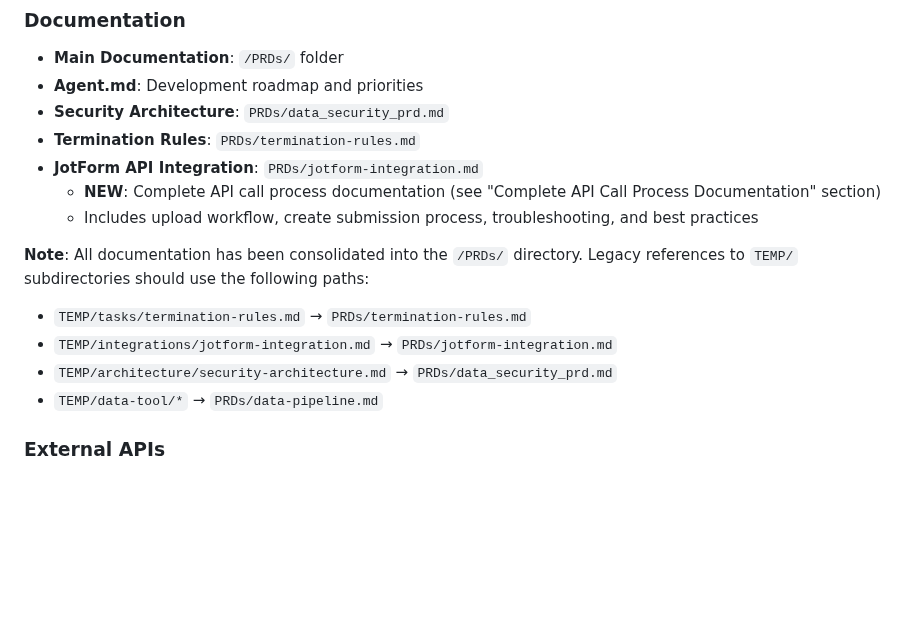
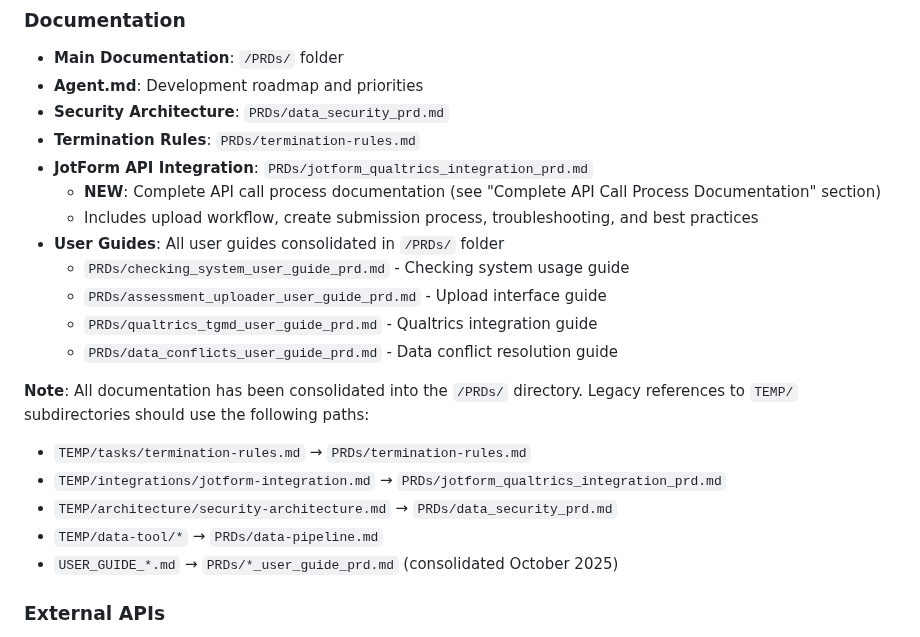
Before and after one commit to herman925/4Set-Server, a Markdown page: README.md, the part around the change. GitHub-like rendering; blank space fills up the shorter version.

Commit message:
Document consolidation decisions in README and AGENTS
Co-authored-by: herman925 <65190774+herman925@users.noreply.github.com>

```diff
--- a/README.md
+++ b/README.md
@@ -1566,15 +1566,21 @@ type(scope): description
 - **Agent.md**: Development roadmap and priorities
 - **Security Architecture**: `PRDs/data_security_prd.md`
 - **Termination Rules**: `PRDs/termination-rules.md`
-- **JotForm API Integration**: `PRDs/jotform-integration.md`
+- **JotForm API Integration**: `PRDs/jotform_qualtrics_integration_prd.md`
   - **NEW**: Complete API call process documentation (see "Complete API Call Process Documentation" section)
   - Includes upload workflow, create submission process, troubleshooting, and best practices
+- **User Guides**: All user guides consolidated in `/PRDs/` folder
+  - `PRDs/checking_system_user_guide_prd.md` - Checking system usage guide
+  - `PRDs/assessment_uploader_user_guide_prd.md` - Upload interface guide
+  - `PRDs/qualtrics_tgmd_user_guide_prd.md` - Qualtrics integration guide
+  - `PRDs/data_conflicts_user_guide_prd.md` - Data conflict resolution guide
 
 **Note**: All documentation has been consolidated into the `/PRDs/` directory. Legacy references to `TEMP/` subdirectories should use the following paths:
 - `TEMP/tasks/termination-rules.md` → `PRDs/termination-rules.md`
-- `TEMP/integrations/jotform-integration.md` → `PRDs/jotform-integration.md`
+- `TEMP/integrations/jotform-integration.md` → `PRDs/jotform_qualtrics_integration_prd.md`
 - `TEMP/architecture/security-architecture.md` → `PRDs/data_security_prd.md`
 - `TEMP/data-tool/*` → `PRDs/data-pipeline.md`
+- `USER_GUIDE_*.md` → `PRDs/*_user_guide_prd.md` (consolidated October 2025)
 
 ### External APIs
 - **JotForm API**: https://api.jotform.com/docs/
```
Also changed, not shown: AGENTS.md (+27 -2 lines).
